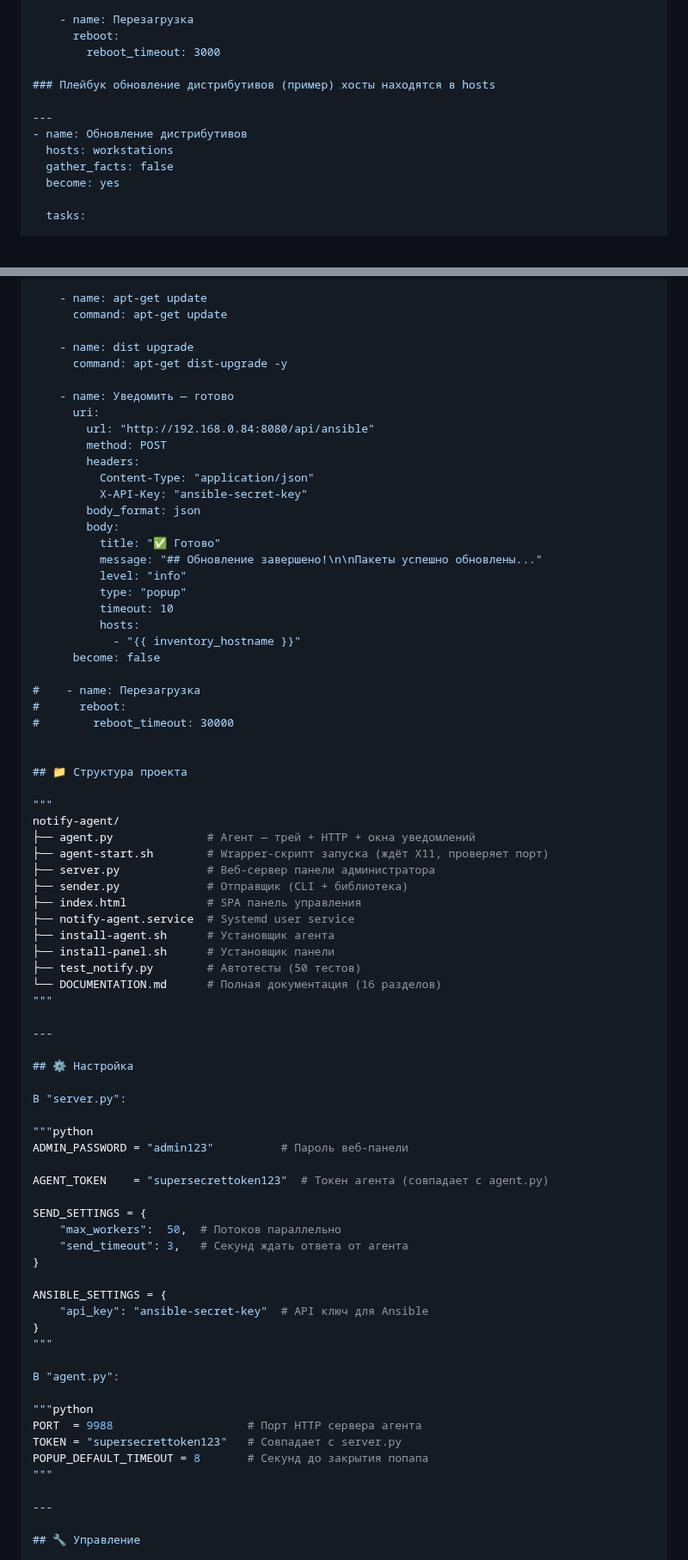
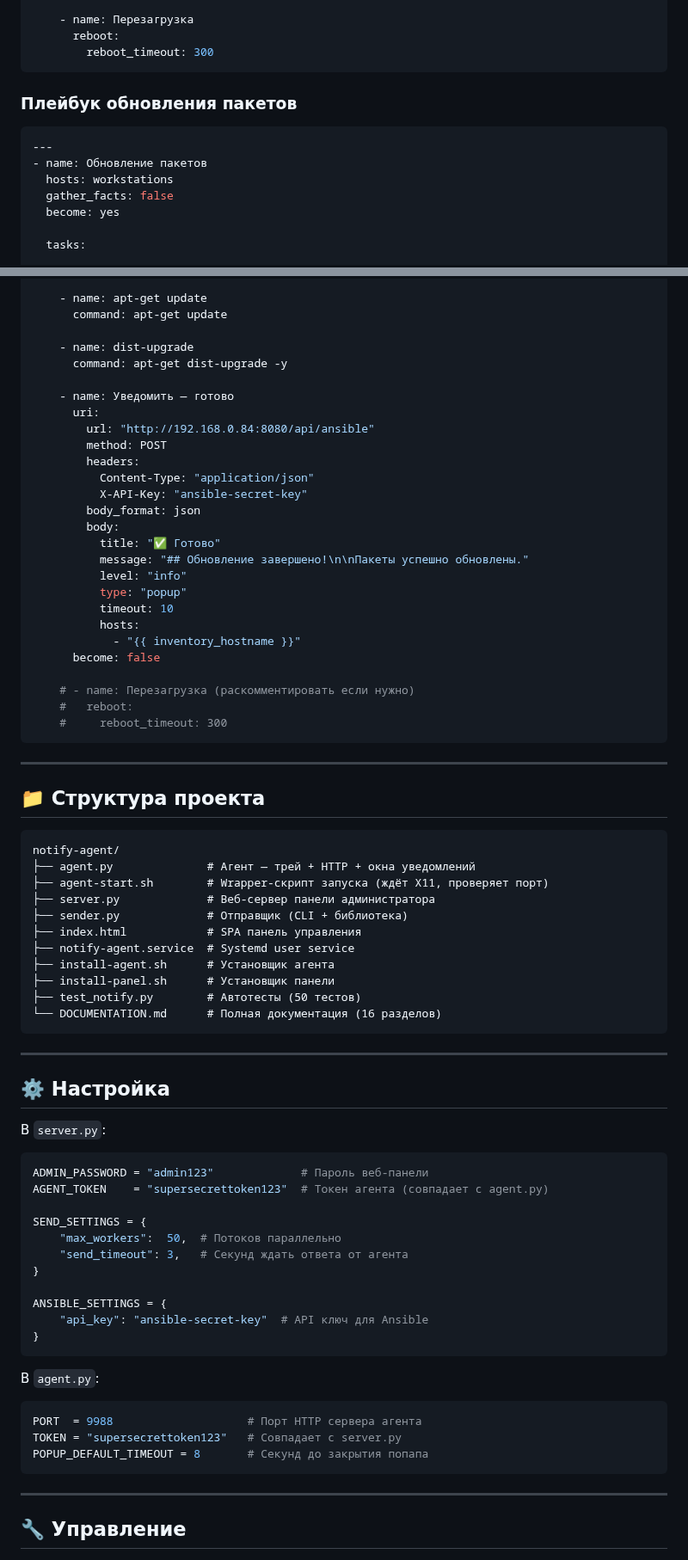
Before and after one commit to PapaBorscht/Notify, a Markdown page: README.md, 2 parts joined by grey strips. Shown at 86% size. GitHub-like rendering.

````diff
--- a/README.md
+++ b/README.md
@@ -216,12 +220,14 @@ curl -X POST http://notify-server:8080/api/ansible \
 
     - name: Перезагрузка
       reboot:
-        reboot_timeout: 3000
+        reboot_timeout: 300
+```
 
-### Плейбук обновление дистрибутивов (пример) хосты находятся в hosts
+### Плейбук обновления пакетов
 
+```yaml
 ---
-- name: Обновление дистрибутивов
+- name: Обновление пакетов
   hosts: workstations
   gather_facts: false
   become: yes
@@ -249,7 +255,7 @@ curl -X POST http://notify-server:8080/api/ansible \
     - name: apt-get update
       command: apt-get update
 
-    - name: dist upgrade
+    - name: dist-upgrade
       command: apt-get dist-upgrade -y
 
     - name: Уведомить — готово
@@ -262,7 +268,7 @@ curl -X POST http://notify-server:8080/api/ansible \
         body_format: json
         body:
           title: "✅ Готово"
-          message: "## Обновление завершено!\n\nПакеты успешно обновлены..."
+          message: "## Обновление завершено!\n\nПакеты успешно обновлены."
           level: "info"
           type: "popup"
           timeout: 10
@@ -270,14 +276,16 @@ curl -X POST http://notify-server:8080/api/ansible \
             - "{{ inventory_hostname }}"
       become: false
 
-#    - name: Перезагрузка
-#      reboot:
-#        reboot_timeout: 30000
+    # - name: Перезагрузка (раскомментировать если нужно)
+    #   reboot:
+    #     reboot_timeout: 300
+```
 
+---
 
 ## 📁 Структура проекта
 
-"""
+```
 notify-agent/
 ├── agent.py              # Агент — трей + HTTP + окна уведомлений
 ├── agent-start.sh        # Wrapper-скрипт запуска (ждёт X11, проверяет порт)
@@ -289,17 +297,16 @@ notify-agent/
 ├── install-panel.sh      # Установщик панели
 ├── test_notify.py        # Автотесты (50 тестов)
 └── DOCUMENTATION.md      # Полная документация (16 разделов)
-"""
+```
 
 ---
 
 ## ⚙️ Настройка
 
-В "server.py":
+В `server.py`:
 
-"""python
-ADMIN_PASSWORD = "admin123"          # Пароль веб-панели
-
+```python
+ADMIN_PASSWORD = "admin123"             # Пароль веб-панели
 AGENT_TOKEN    = "supersecrettoken123"  # Токен агента (совпадает с agent.py)
 
 SEND_SETTINGS = {
@@ -310,15 +317,15 @@ SEND_SETTINGS = {
 ANSIBLE_SETTINGS = {
     "api_key": "ansible-secret-key"  # API ключ для Ansible
 }
-"""
+```
 
-В "agent.py":
+В `agent.py`:
 
-"""python
+```python
 PORT  = 9988                    # Порт HTTP сервера агента
 TOKEN = "supersecrettoken123"   # Совпадает с server.py
 POPUP_DEFAULT_TIMEOUT = 8       # Секунд до закрытия попапа
-"""
+```
 
 ---
 
````
Also changed, not shown: other parts of README.md (+55 -55 lines).
